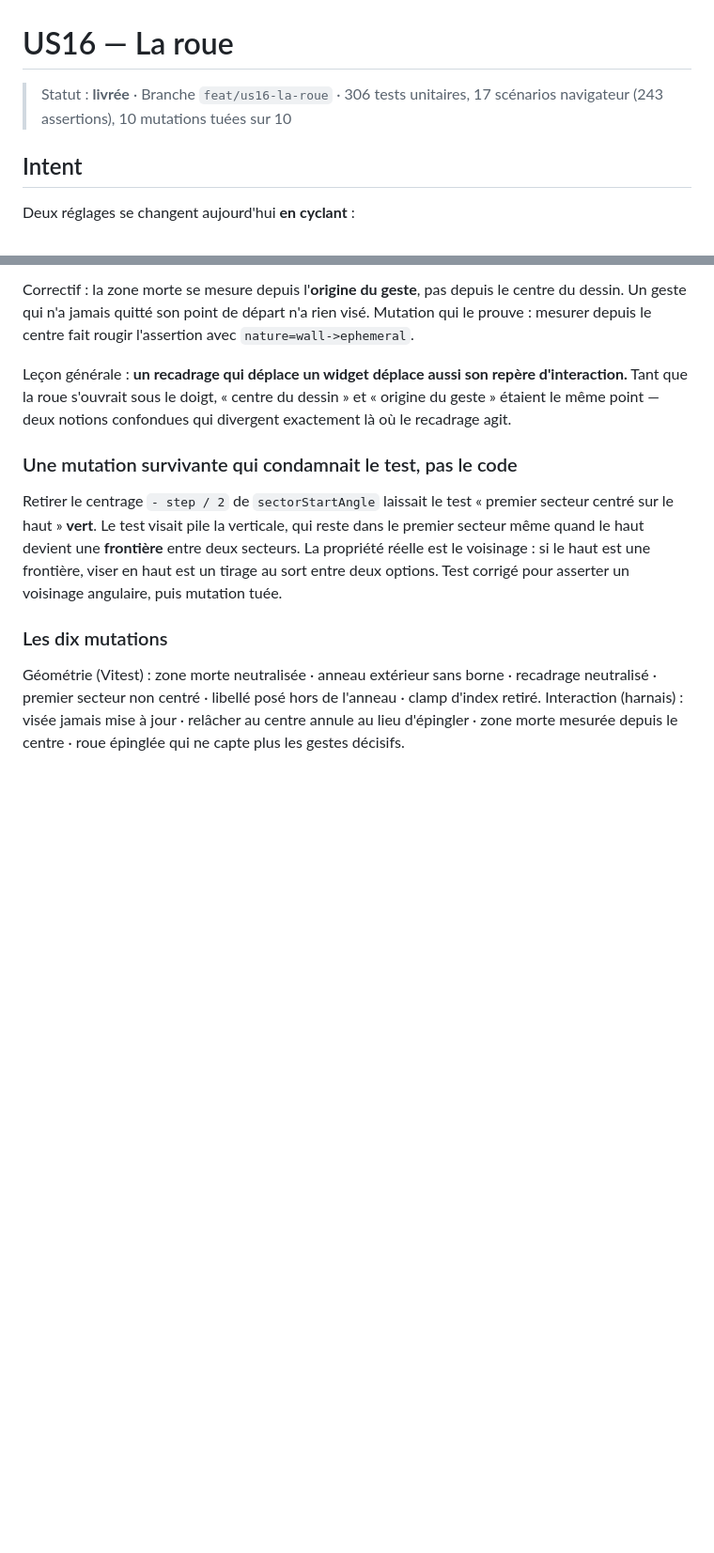
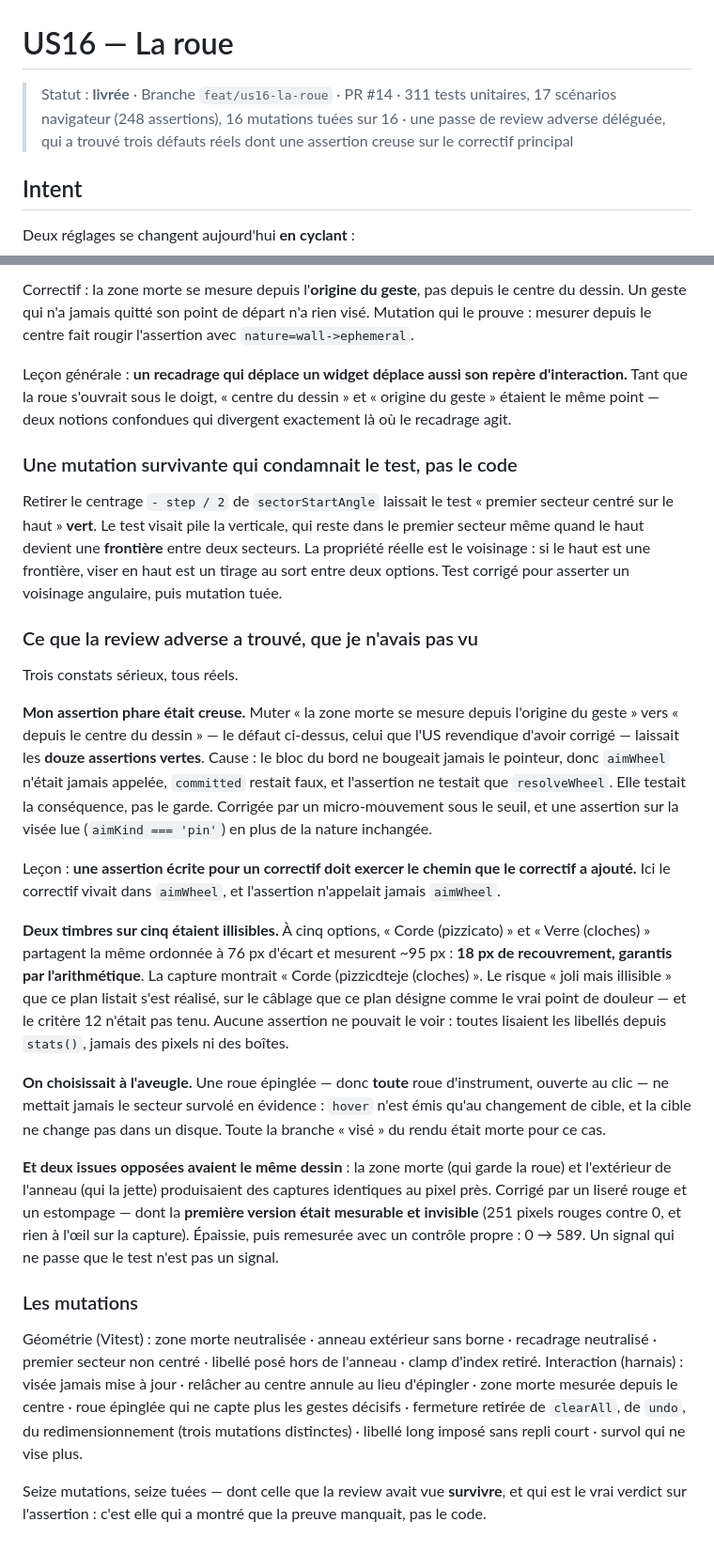
Before and after one commit to Etienne-Bernoux/carillon, a Markdown page: docs/plans/us16-la-roue.md, 2 parts joined by grey strips. Shown at 94% size. Drawn GitHub-style; blank space fills up the shorter version.

```diff
--- a/docs/plans/us16-la-roue.md
+++ b/docs/plans/us16-la-roue.md
@@ -1,7 +1,8 @@
 # US16 — La roue
 
-> Statut : **livrée** · Branche `feat/us16-la-roue` · 306 tests unitaires, 17 scénarios navigateur
-> (243 assertions), 10 mutations tuées sur 10
+> Statut : **livrée** · Branche `feat/us16-la-roue` · PR #14 · 311 tests unitaires, 17 scénarios
+> navigateur (248 assertions), 16 mutations tuées sur 16 · une passe de review adverse déléguée, qui a
+> trouvé trois défauts réels dont une assertion creuse sur le correctif principal
 
 ## Intent
 
@@ -168,9 +169,45 @@ devient une **frontière** entre deux secteurs. La propriété réelle est le vo
 frontière, viser en haut est un tirage au sort entre deux options. Test corrigé pour asserter un
 voisinage angulaire, puis mutation tuée.
 
-### Les dix mutations
+### Ce que la review adverse a trouvé, que je n'avais pas vu
+
+Trois constats sérieux, tous réels.
+
+**Mon assertion phare était creuse.** Muter « la zone morte se mesure depuis l'origine du geste » vers
+« depuis le centre du dessin » — le défaut ci-dessus, celui que l'US revendique d'avoir corrigé —
+laissait les **douze assertions vertes**. Cause : le bloc du bord ne bougeait jamais le pointeur, donc
+`aimWheel` n'était jamais appelée, `committed` restait faux, et l'assertion ne testait que
+`resolveWheel`. Elle testait la conséquence, pas le garde. Corrigée par un micro-mouvement sous le
+seuil, et une assertion sur la visée lue (`aimKind === 'pin'`) en plus de la nature inchangée.
+
+Leçon : **une assertion écrite pour un correctif doit exercer le chemin que le correctif a ajouté.**
+Ici le correctif vivait dans `aimWheel`, et l'assertion n'appelait jamais `aimWheel`.
+
+**Deux timbres sur cinq étaient illisibles.** À cinq options, « Corde (pizzicato) » et « Verre
+(cloches) » partagent la même ordonnée à 76 px d'écart et mesurent ~95 px : **18 px de recouvrement,
+garantis par l'arithmétique**. La capture montrait « Corde (pizzicdteje (cloches) ». Le risque « joli
+mais illisible » que ce plan listait s'est réalisé, sur le câblage que ce plan désigne comme le vrai
+point de douleur — et le critère 12 n'était pas tenu. Aucune assertion ne pouvait le voir : toutes
+lisaient les libellés depuis `stats()`, jamais des pixels ni des boîtes.
+
+**On choisissait à l'aveugle.** Une roue épinglée — donc **toute** roue d'instrument, ouverte au clic —
+ne mettait jamais le secteur survolé en évidence : `hover` n'est émis qu'au changement de cible, et la
+cible ne change pas dans un disque. Toute la branche « visé » du rendu était morte pour ce cas.
+
+**Et deux issues opposées avaient le même dessin** : la zone morte (qui garde la roue) et l'extérieur de
+l'anneau (qui la jette) produisaient des captures identiques au pixel près. Corrigé par un liseré rouge
+et un estompage — dont la **première version était mesurable et invisible** (251 pixels rouges contre 0,
+et rien à l'œil sur la capture). Épaissie, puis remesurée avec un contrôle propre : 0 → 589. Un signal
+qui ne passe que le test n'est pas un signal.
+
+### Les mutations
 
 Géométrie (Vitest) : zone morte neutralisée · anneau extérieur sans borne · recadrage neutralisé ·
 premier secteur non centré · libellé posé hors de l'anneau · clamp d'index retiré.
 Interaction (harnais) : visée jamais mise à jour · relâcher au centre annule au lieu d'épingler · zone
-morte mesurée depuis le centre · roue épinglée qui ne capte plus les gestes décisifs.
+morte mesurée depuis le centre · roue épinglée qui ne capte plus les gestes décisifs · fermeture retirée
+de `clearAll`, de `undo`, du redimensionnement (trois mutations distinctes) · libellé long imposé sans
+repli court · survol qui ne vise plus.
+
+Seize mutations, seize tuées — dont celle que la review avait vue **survivre**, et qui est le vrai
+verdict sur l'assertion : c'est elle qui a montré que la preuve manquait, pas le code.
```
Also changed, not shown: CLAUDE.md (+11 -0 lines), docs/solutions/un-recadrage-deplace-le-repere-dinteraction.md (+25 -3 lines).
